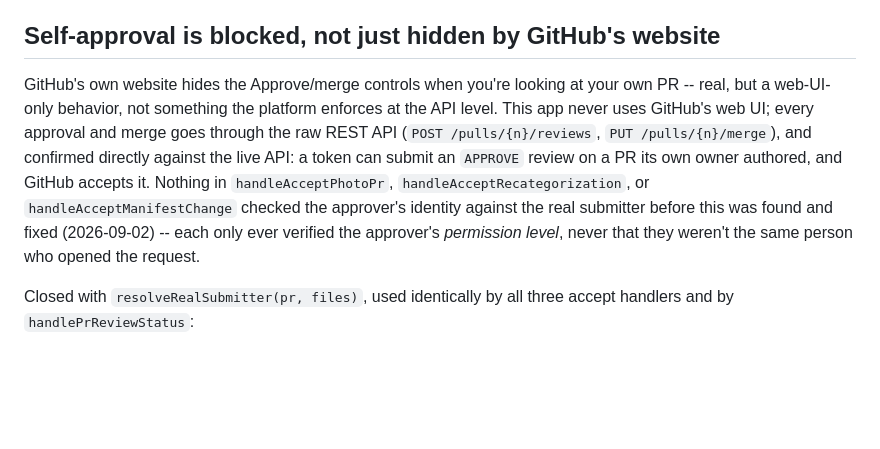
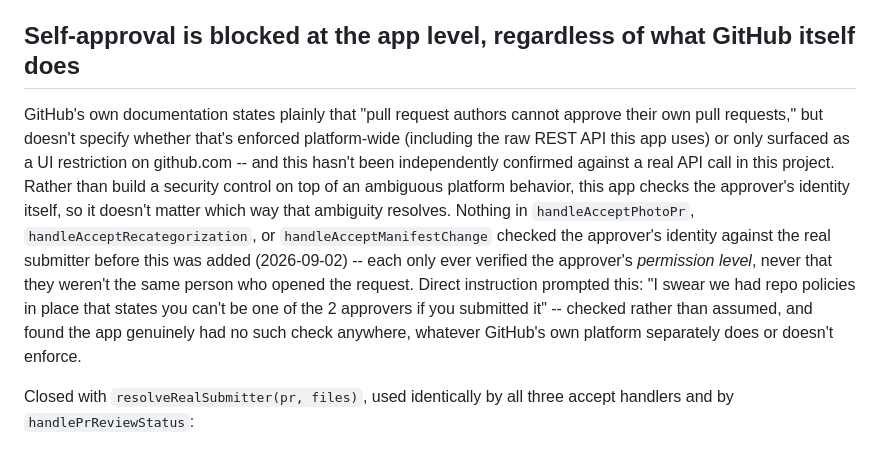
Before and after one commit to BlaydeManual/blayde-manual, a Markdown page: SECURITY.md, the part around the change. Drawn GitHub-style; blank space fills up the shorter version.

```diff
--- a/SECURITY.md
+++ b/SECURITY.md
@@ -282,20 +282,25 @@ the merge -- verified live: a normal merge attempt against a failing
 check is genuinely rejected ("the base branch policy prohibits the
 merge"), no override, nothing bypassed.
 
-## Self-approval is blocked, not just hidden by GitHub's website
+## Self-approval is blocked at the app level, regardless of what GitHub itself does
 
-GitHub's own website hides the Approve/merge controls when you're
-looking at your own PR -- real, but a web-UI-only behavior, not
-something the platform enforces at the API level. This app never uses
-GitHub's web UI; every approval and merge goes through the raw REST
-API (`POST /pulls/{n}/reviews`, `PUT /pulls/{n}/merge`), and confirmed
-directly against the live API: a token can submit an `APPROVE` review
-on a PR its own owner authored, and GitHub accepts it. Nothing in
+GitHub's own documentation states plainly that "pull request authors
+cannot approve their own pull requests," but doesn't specify whether
+that's enforced platform-wide (including the raw REST API this app
+uses) or only surfaced as a UI restriction on github.com -- and this
+hasn't been independently confirmed against a real API call in this
+project. Rather than build a security control on top of an ambiguous
+platform behavior, this app checks the approver's identity itself, so
+it doesn't matter which way that ambiguity resolves. Nothing in
 `handleAcceptPhotoPr`, `handleAcceptRecategorization`, or
 `handleAcceptManifestChange` checked the approver's identity against
-the real submitter before this was found and fixed (2026-09-02) --
-each only ever verified the approver's *permission level*, never that
-they weren't the same person who opened the request.
+the real submitter before this was added (2026-09-02) -- each only
+ever verified the approver's *permission level*, never that they
+weren't the same person who opened the request. Direct instruction
+prompted this: "I swear we had repo policies in place that states you
+can't be one of the 2 approvers if you submitted it" -- checked rather
+than assumed, and found the app genuinely had no such check anywhere,
+whatever GitHub's own platform separately does or doesn't enforce.
 
 Closed with `resolveRealSubmitter(pr, files)`, used identically by all
 three accept handlers and by `handlePrReviewStatus`:
```
Also changed, not shown: CHANGELOG.md (+6 -4 lines), SECURITY-TESTING.md (+10 -8 lines).
